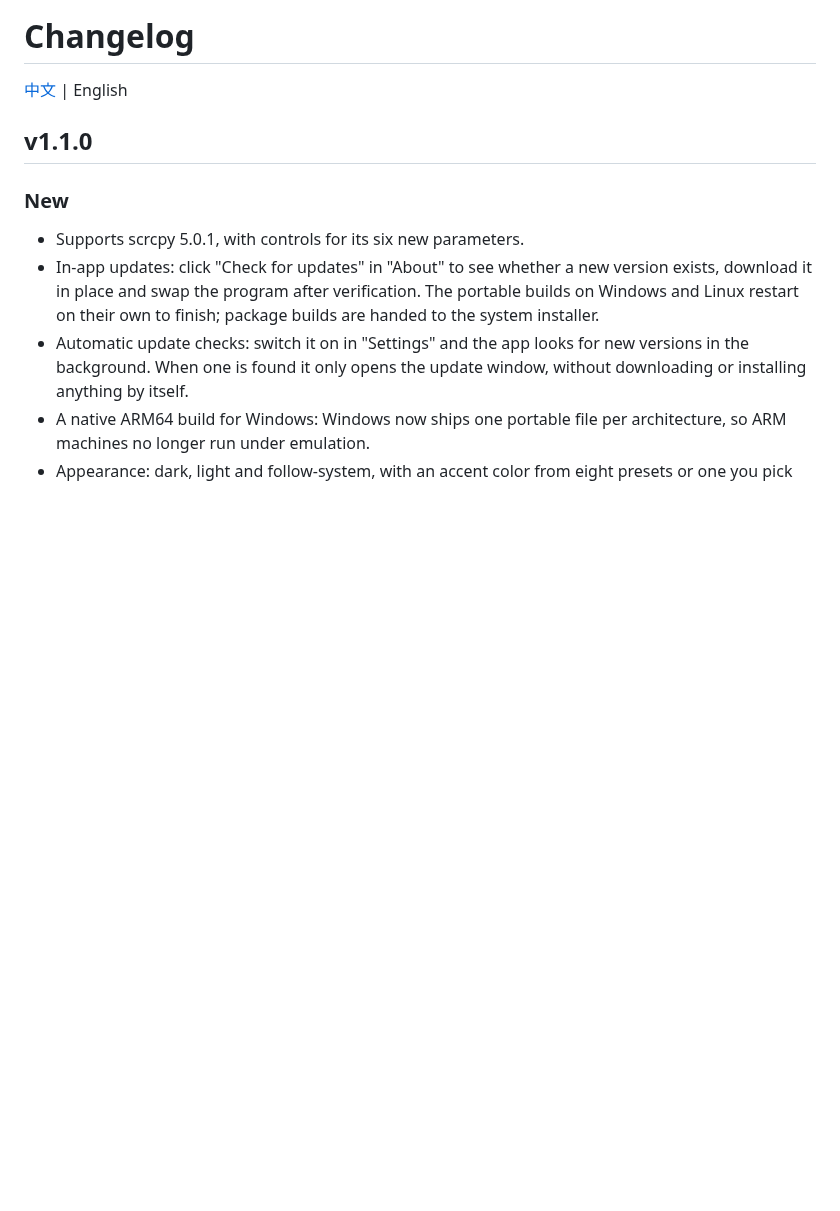
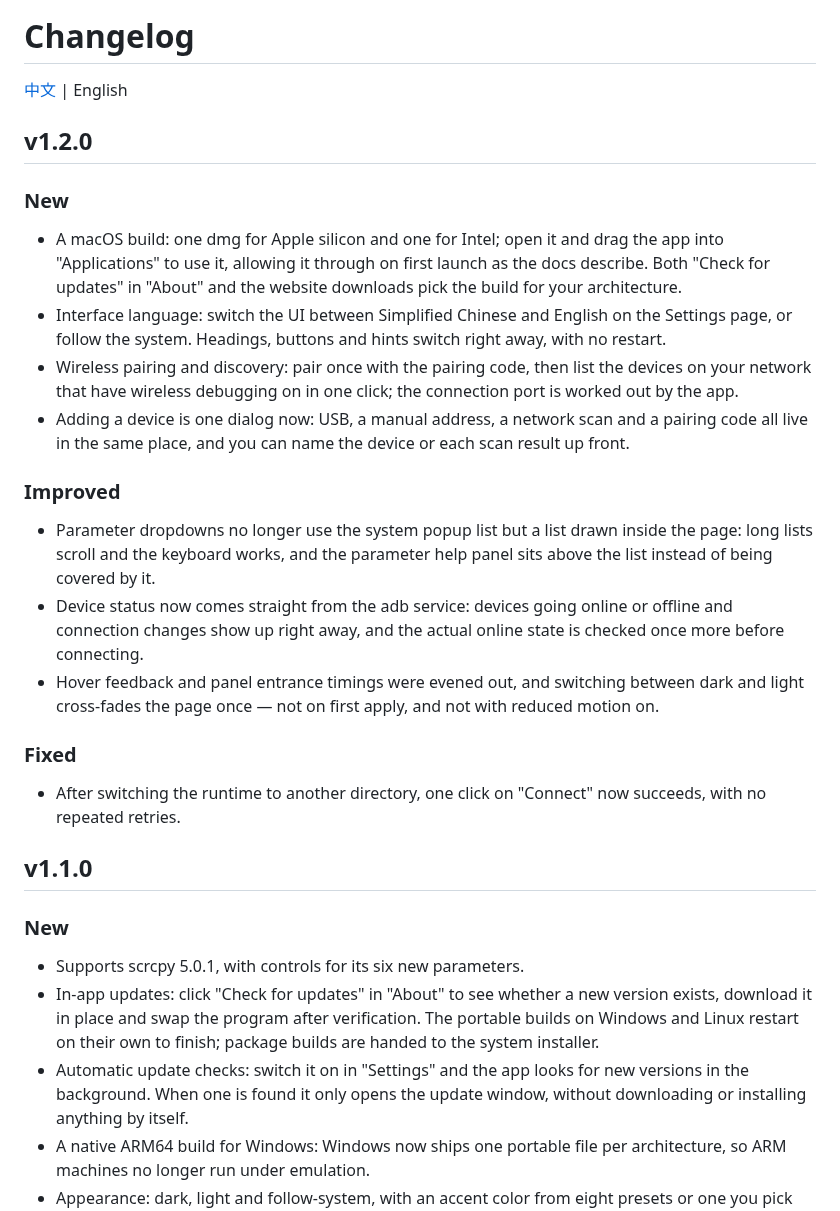
Before and after one commit to pdone/FreeControl, a Markdown page: Update.en.md, the part around the change. Drawn GitHub-style; blank space fills up the shorter version.

```diff
--- a/Update.en.md
+++ b/Update.en.md
@@ -1,6 +1,25 @@
 # Changelog
 
 <a href="Update.md">中文</a> | English
+
+## v1.2.0
+
+### New
+
+- A macOS build: one dmg for Apple silicon and one for Intel; open it and drag the app into "Applications" to use it, allowing it through on first launch as the docs describe. Both "Check for updates" in "About" and the website downloads pick the build for your architecture.
+- Interface language: switch the UI between Simplified Chinese and English on the Settings page, or follow the system. Headings, buttons and hints switch right away, with no restart.
+- Wireless pairing and discovery: pair once with the pairing code, then list the devices on your network that have wireless debugging on in one click; the connection port is worked out by the app.
+- Adding a device is one dialog now: USB, a manual address, a network scan and a pairing code all live in the same place, and you can name the device or each scan result up front.
+
+### Improved
+
+- Parameter dropdowns no longer use the system popup list but a list drawn inside the page: long lists scroll and the keyboard works, and the parameter help panel sits above the list instead of being covered by it.
+- Device status now comes straight from the adb service: devices going online or offline and connection changes show up right away, and the actual online state is checked once more before connecting.
+- Hover feedback and panel entrance timings were evened out, and switching between dark and light cross-fades the page once — not on first apply, and not with reduced motion on.
+
+### Fixed
+
+- After switching the runtime to another directory, one click on "Connect" now succeeds, with no repeated retries.
 
 ## v1.1.0
 
```
Also changed, not shown: README.en.md (+3 -2 lines), Update.md (+19 -0 lines), assets/screenshots/en/logs.png, assets/screenshots/logs.png, 8 other files.
